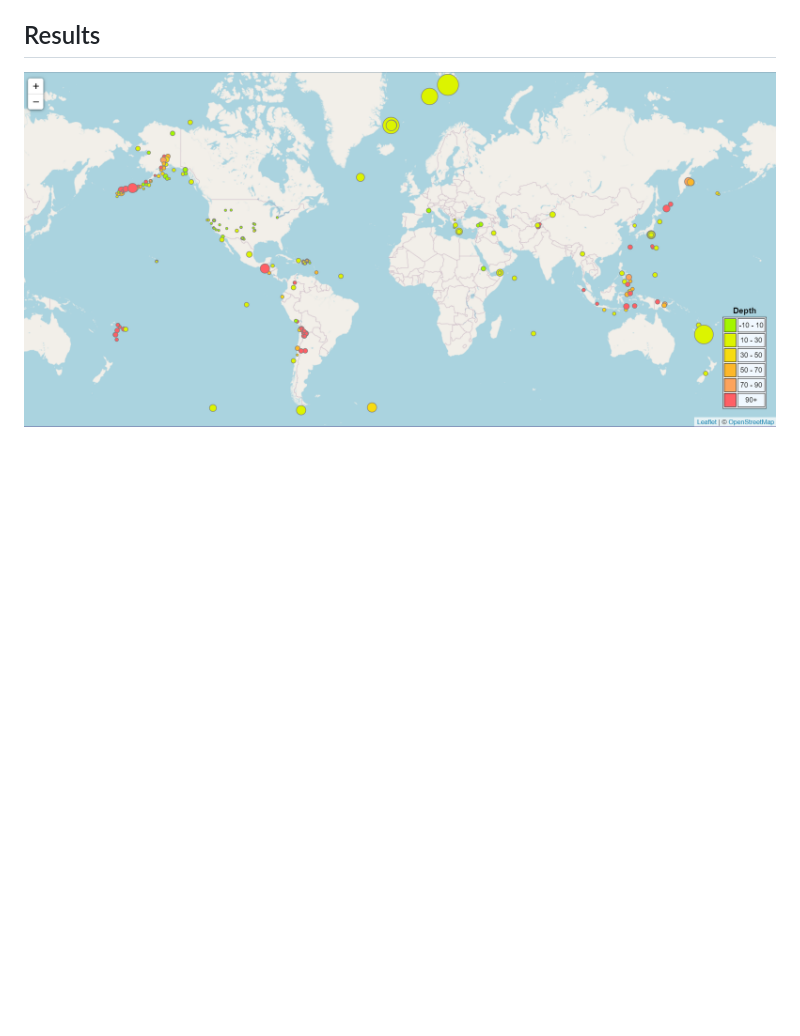
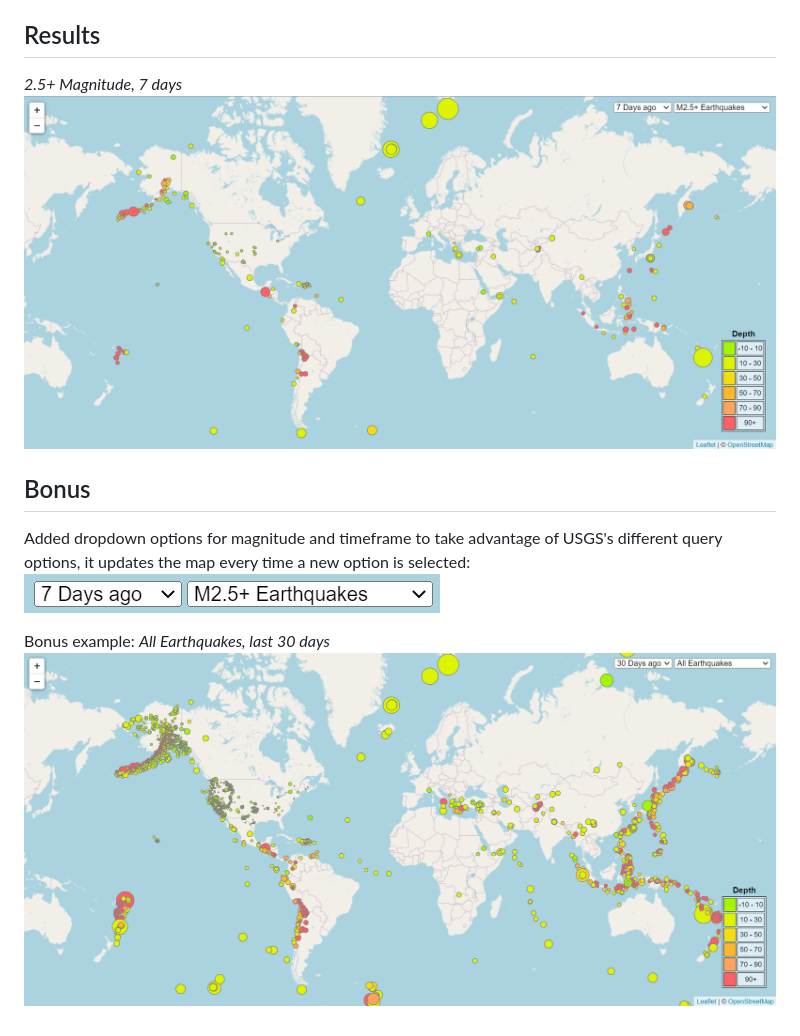
Before and after one commit to javrobs/leaflet-challenge, a Markdown page: README.md, the part around the change. Rendered like a GitHub page; pictures changed too: Images/bonus.png (added), Images/ss.png, Images/ss2.png (added); blank space fills up the shorter version.

Commit message:
created dropdown menus for magnitude and timeframe

```diff
--- a/README.md
+++ b/README.md
@@ -17,4 +17,12 @@
 - [D3:](https://d3js.org/) For JSON calls to USGS API
 
 ## Results
-![Results](Images/ss.png)
+_2.5+ Magnitude, 7 days_
+![1 week Results](Images/ss.png)
+
+## Bonus
+Added dropdown options for magnitude and timeframe to take advantage of USGS's different query options, it updates the map every time a new option is selected:
+![Bonus](Images/bonus.png)
+
+Bonus example: _All Earthquakes, last 30 days_
+![All last month](Images/ss2.png)
```
Also changed, not shown: 3 other files.
